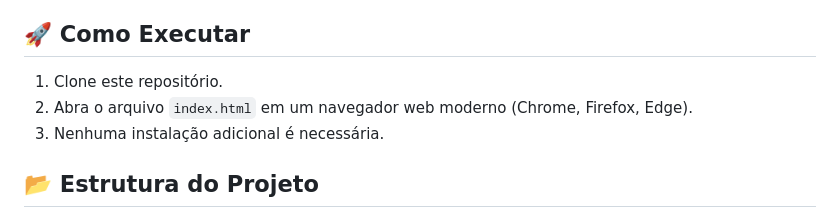
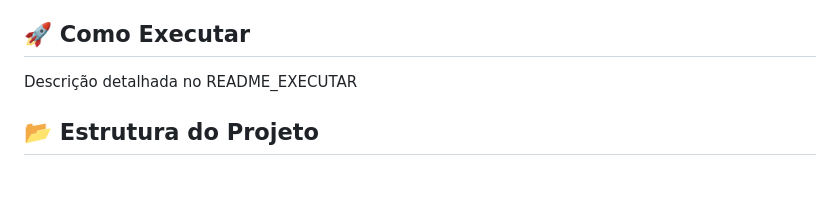
Before and after one commit to jeffersondamasceno/computacao-grafica-projeto, a Markdown page: README.md, the part around the change. Drawn GitHub-style; blank space fills up the shorter version.

```diff
--- a/README.md
+++ b/README.md
@@ -42,9 +42,7 @@ A abordagem recomendada é o desenvolvimento Web, utilizando:
 
 ## 🚀 Como Executar
 
-1. Clone este repositório.
-2. Abra o arquivo `index.html` em um navegador web moderno (Chrome, Firefox, Edge).
-3. Nenhuma instalação adicional é necessária.
+Descrição detalhada no README_EXECUTAR
 
 ## 📂 Estrutura do Projeto
 
```
